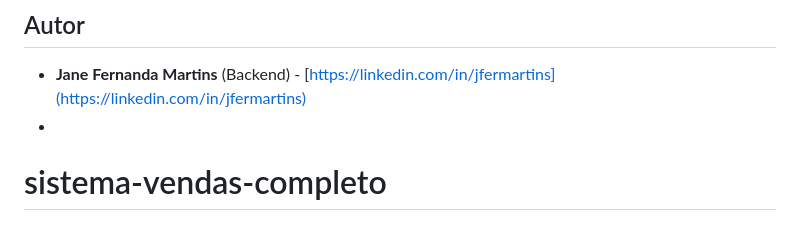
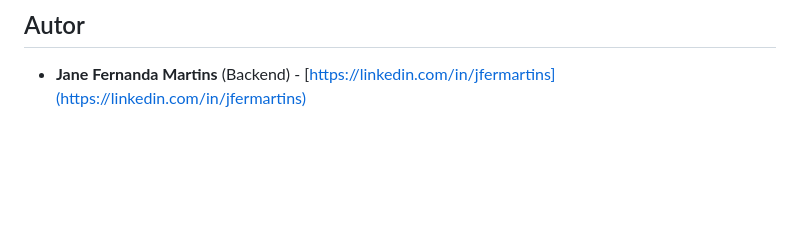
Before and after one commit to jfermartins/sistema-vendas-completo, a Markdown page: README.md, the part around the change. Rendered like a GitHub page; blank space fills up the shorter version.

```diff
--- a/README.md
+++ b/README.md
@@ -138,5 +138,3 @@ Contribuições são bem-vindas! Sinta-se à vontade para abrir issues ou pull r
 ## Autor
 
 -   **Jane Fernanda Martins** (Backend) - [https://linkedin.com/in/jfermartins](https://linkedin.com/in/jfermartins)
--
-# sistema-vendas-completo
```
